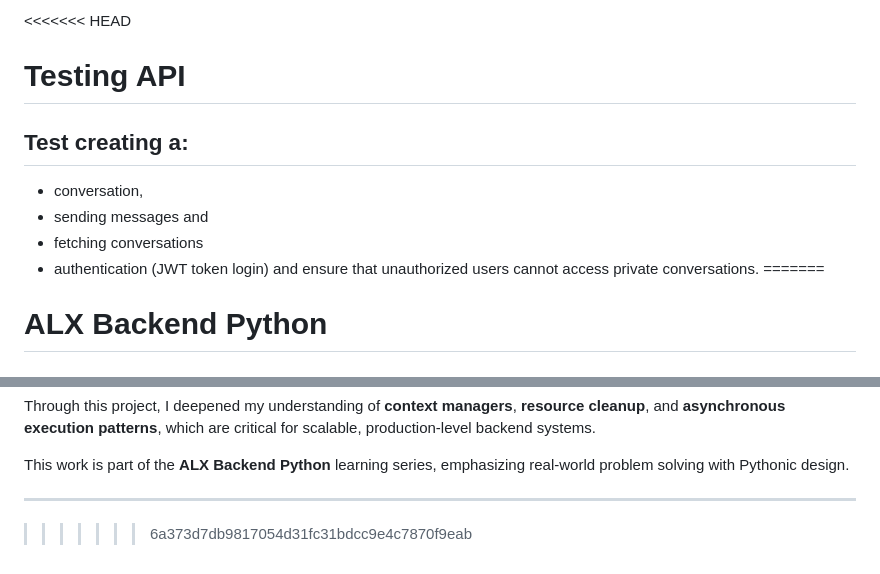
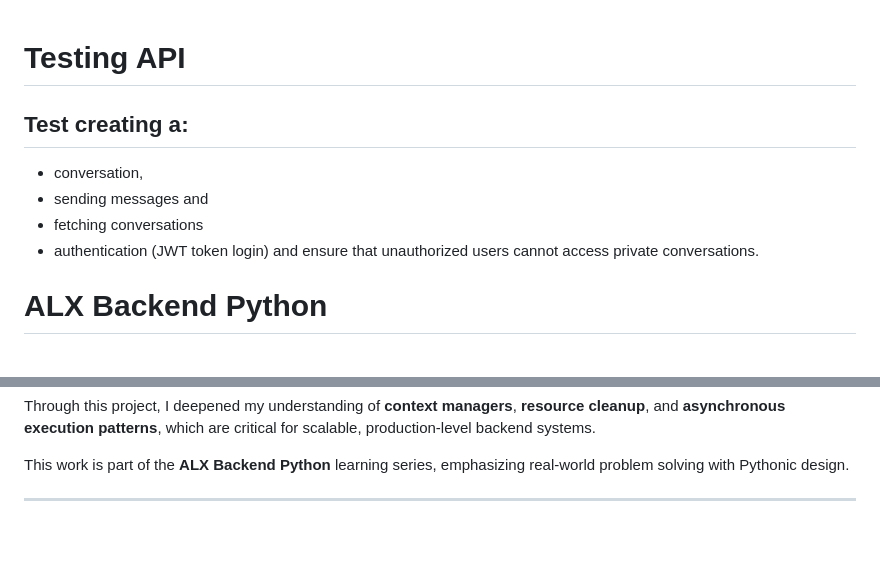
Before and after one commit to abuaminuu/alx-backend-python, a Markdown page: README.md, 2 parts joined by grey strips. GitHub-like rendering; blank space fills up the shorter version.

```diff
--- a/README.md
+++ b/README.md
@@ -1,4 +1,4 @@
-<<<<<<< HEAD
+
 # Testing API
 
 ## Test creating a:
@@ -6,7 +6,7 @@
 - sending messages and
 - fetching conversations
 - authentication (JWT token login) and ensure that unauthorized users cannot access private conversations.
-=======
+
 # ALX Backend Python
 
 # Generators and Data Streaming
@@ -73,6 +73,3 @@ Through this project, I deepened my understanding of **context managers**, **res
 This work is part of the **ALX Backend Python** learning series, emphasizing real-world problem solving with Pythonic design.
 
 ---
-
-
->>>>>>> 6a373d7db9817054d31fc31bdcc9e4c7870f9eab
```
